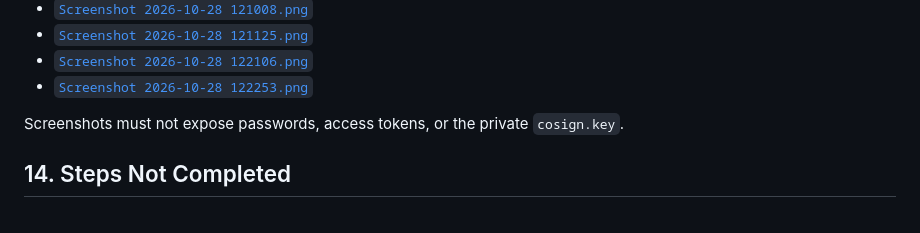
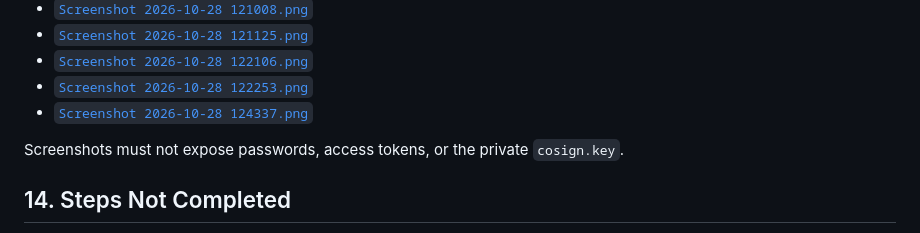
Before and after one commit to S1A2T00/202401100100229-docker-assessment, a Markdown page: README.md, the part around the change. Drawn GitHub-style.

Commit message:
Link latest assessment screenshot
Co-authored-by: Copilot <223556219+Copilot@users.noreply.github.com>

```diff
--- a/README.md
+++ b/README.md
@@ -342,6 +342,7 @@ The repository contains the captured assessment screenshots in
 - [`Screenshot 2026-10-28 121125.png`](./screenshots/Screenshot%202026-10-28%20121125.png)
 - [`Screenshot 2026-10-28 122106.png`](./screenshots/Screenshot%202026-10-28%20122106.png)
 - [`Screenshot 2026-10-28 122253.png`](./screenshots/Screenshot%202026-10-28%20122253.png)
+- [`Screenshot 2026-10-28 124337.png`](./screenshots/Screenshot%202026-10-28%20124337.png)
 
 Screenshots must not expose passwords, access tokens, or the private
 `cosign.key`.
```
